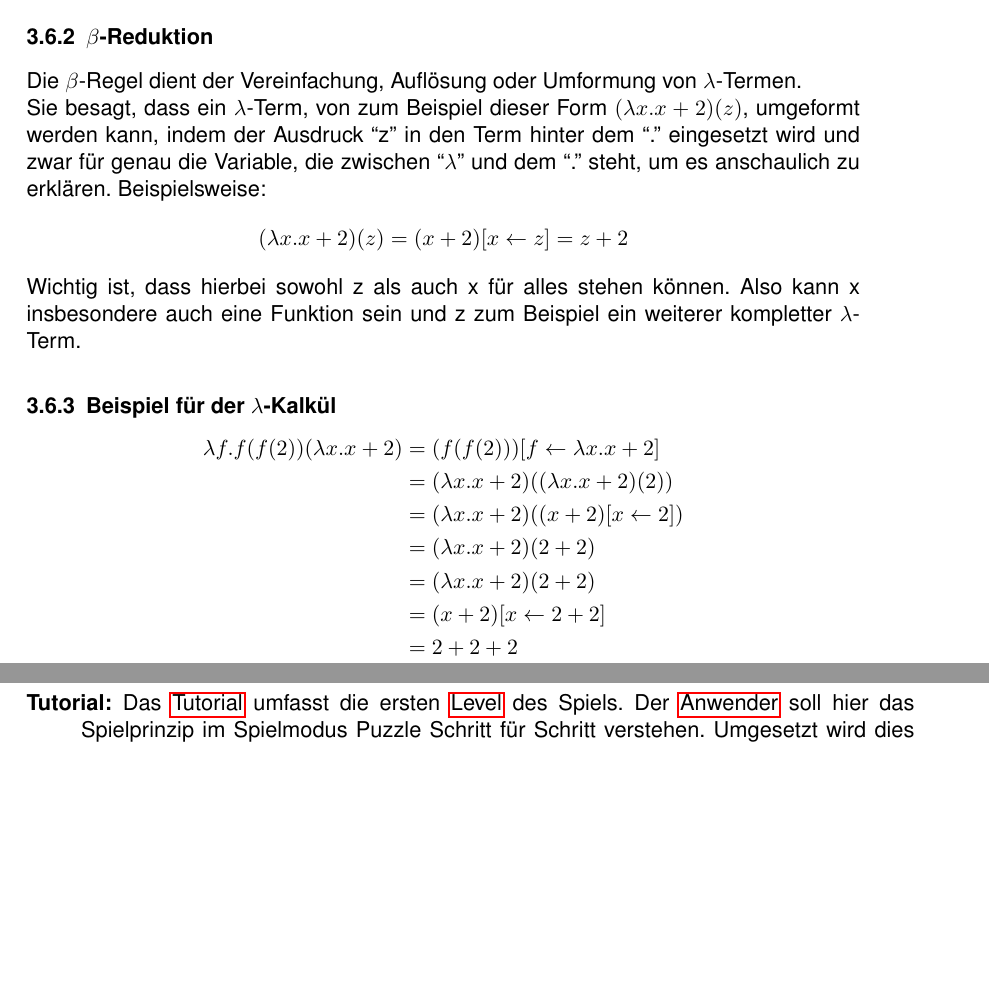
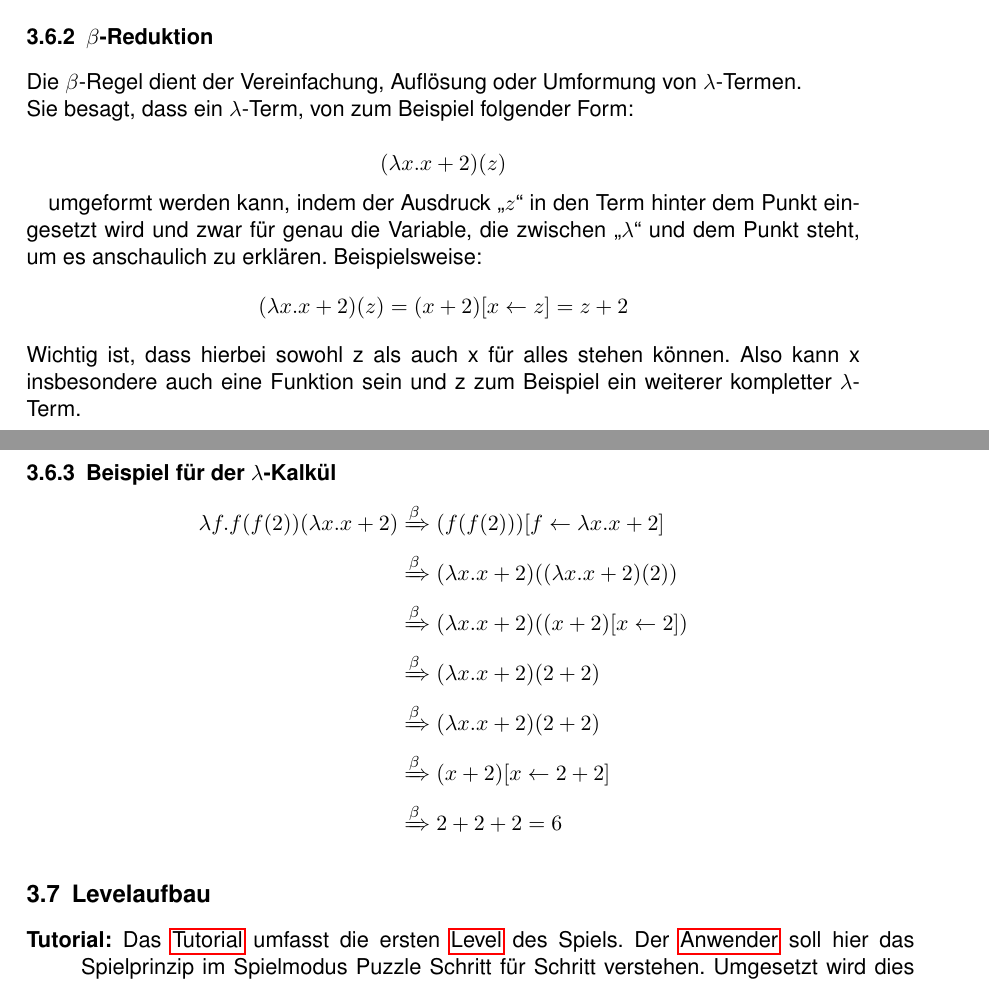
Before and after one commit to Die-anonymen-PSEler/archive, a LaTeX document (pse-1/pflichtenheft.tex): two parts of pages 11 and 12 of 43, joined at a grey line, cut so that both start at the same text, the shorter picture padded with empty space. Compiled offline with pdfLaTeX.

Commit message:
wrote some arrows. removed minipage

```diff
--- a/pse-1/pflichtenheft.tex
+++ b/pse-1/pflichtenheft.tex
@@ -5,7 +5,7 @@
 \usepackage[ngerman]{babel}
 \usepackage[utf8]{inputenc}
 \usepackage{hyperref}
-\usepackage{amsmath}
+\usepackage{mathtools}
 \usepackage[xindy,toc,section,acronym]{glossaries}
 \makeglossaries
 \usepackage[xindy]{imakeidx}
@@ -264,7 +264,13 @@ Wichtig ist hierbei, dass keine Doppelverwendung von Variablennamen in unterschi
 \subsubsection{\texorpdfstring{$\beta$}{Beta}-Reduktion}
 
 Die $\beta$-Regel dient der Vereinfachung, Auflösung oder Umformung von $\lambda$-Termen.\\
-Sie besagt, dass ein $\lambda$-Term, von zum Beispiel dieser Form $(\lambda x.x+2)(z)$, umgeformt werden kann, indem der Ausdruck ``z'' in den Term hinter dem ``.'' eingesetzt wird und zwar für genau die Variable, die zwischen ``$\lambda$'' und dem ``.'' steht, um es anschaulich zu erklären. Beispielsweise:
+Sie besagt, dass ein $\lambda$-Term, von zum Beispiel folgender Form:
+
+\[
+	(\lambda x.x+2)(z)
+\]
+
+umgeformt werden kann, indem der Ausdruck \enquote{$z$} in den Term hinter dem Punkt eingesetzt wird und zwar für genau die Variable, die zwischen \enquote{$\lambda$} und dem Punkt steht, um es anschaulich zu erklären. Beispielsweise:
 \[
 	(\lambda x.x+2)(z) = (x+2)[x \leftarrow z] = z + 2
 \]
@@ -273,16 +279,16 @@ Wichtig ist, dass hierbei sowohl z als auch x für alles stehen können. Also ka
 \subsubsection{Beispiel für der \texorpdfstring{$\lambda$}{Lambda}-Kalkül}
 \[
 	\begin{aligned}
-		\lambda f.f(f(2))(\lambda x.x+2)&= (f(f(2)))[f \leftarrow \lambda x.x+2] \\
-		&= (\lambda x.x+2)((\lambda x.x+2)(2)) \\
-		&= (\lambda x.x+2)((x+2)[x \leftarrow 2]) \\
-		&= (\lambda x.x+2)(2 + 2) \\
-		&= (\lambda x.x+2)(2 + 2) \\
-		&= (x+2)[x \leftarrow 2 + 2] \\
-		&= 2 + 2 + 2
+		\lambda f.f(f(2))(\lambda x.x+2)&\xRightarrow{\beta} (f(f(2)))[f \leftarrow \lambda x.x+2] \\
+		&\xRightarrow{\beta} (\lambda x.x+2)((\lambda x.x+2)(2)) \\
+		&\xRightarrow{\beta} (\lambda x.x+2)((x+2)[x \leftarrow 2]) \\
+		&\xRightarrow{\beta} (\lambda x.x+2)(2 + 2) \\
+		&\xRightarrow{\beta} (\lambda x.x+2)(2 + 2) \\
+		&\xRightarrow{\beta} (x+2)[x \leftarrow 2 + 2] \\
+		&\xRightarrow{\beta} 2 + 2 + 2 = 6
 	\end{aligned}
 \]
-\end{minipage}
+
 
 
 \subsection{Levelaufbau}  \label{subsection:Levelaufbau}
```
Also changed, not shown: pse-1/pflichtenheft.tex (2 more changed lines).
